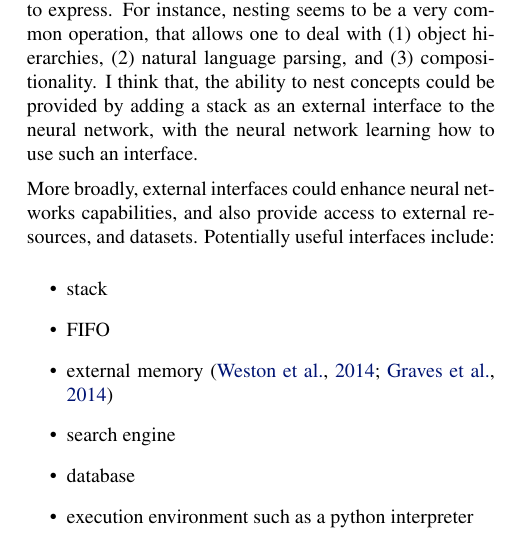
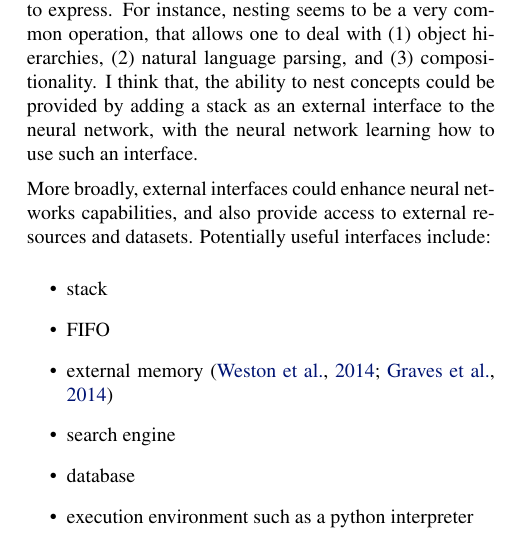
Before and after one commit to wojzaremba/thesis, a LaTeX thesis (thesis.tex): part of one column of page 2 of 4, cut so that both start at the same text. Compiled offline with pdfLaTeX.

Commit message:
Updated.

```diff
--- a/thesis.tex
+++ b/thesis.tex
@@ -275,7 +275,7 @@ adding a stack as an external interface to the neural network, with
 the neural network learning how to use such an interface.
 
 More broadly, external interfaces could enhance neural networks capabilities, and also provide
-access to external resources, and datasets. Potentially useful
+access to external resources and datasets. Potentially useful
 interfaces include:
 \begin{itemize}
   \item stack
```
Also changed, not shown: thesis.pdf.
